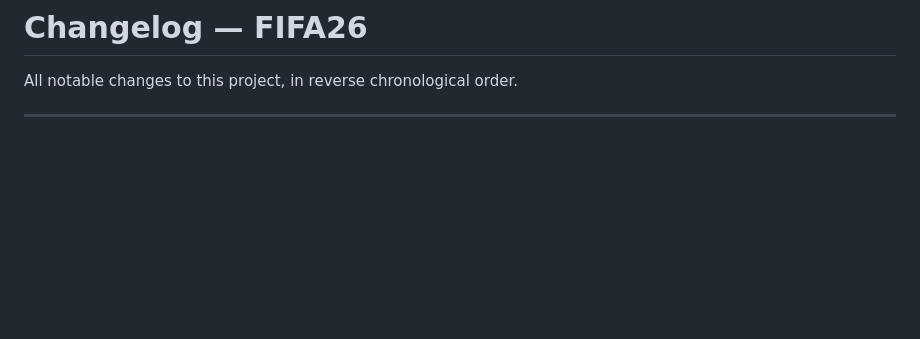
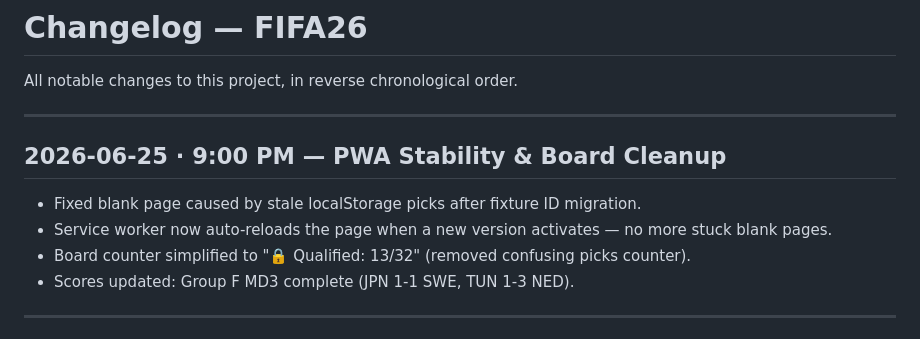
Before and after one commit to iPrash/FIFA26, a Markdown page: CHANGELOG.md, the part around the change. Rendered like a GitHub page; blank space fills up the shorter version.

Commit message:
Add changelog for PWA stability fixes and board cleanup
Co-Authored-By: Claude Opus 4.6 <noreply@anthropic.com>

```diff
--- a/CHANGELOG.md
+++ b/CHANGELOG.md
@@ -1,6 +1,15 @@
 # Changelog — FIFA26
 
 All notable changes to this project, in reverse chronological order.
+
+---
+
+## 2026-06-25 · 9:00 PM — PWA Stability & Board Cleanup
+
+- Fixed blank page caused by stale localStorage picks after fixture ID migration.
+- Service worker now auto-reloads the page when a new version activates — no more stuck blank pages.
+- Board counter simplified to "🔒 Qualified: 13/32" (removed confusing picks counter).
+- Scores updated: Group F MD3 complete (JPN 1-1 SWE, TUN 1-3 NED).
 
 ---
 
```
